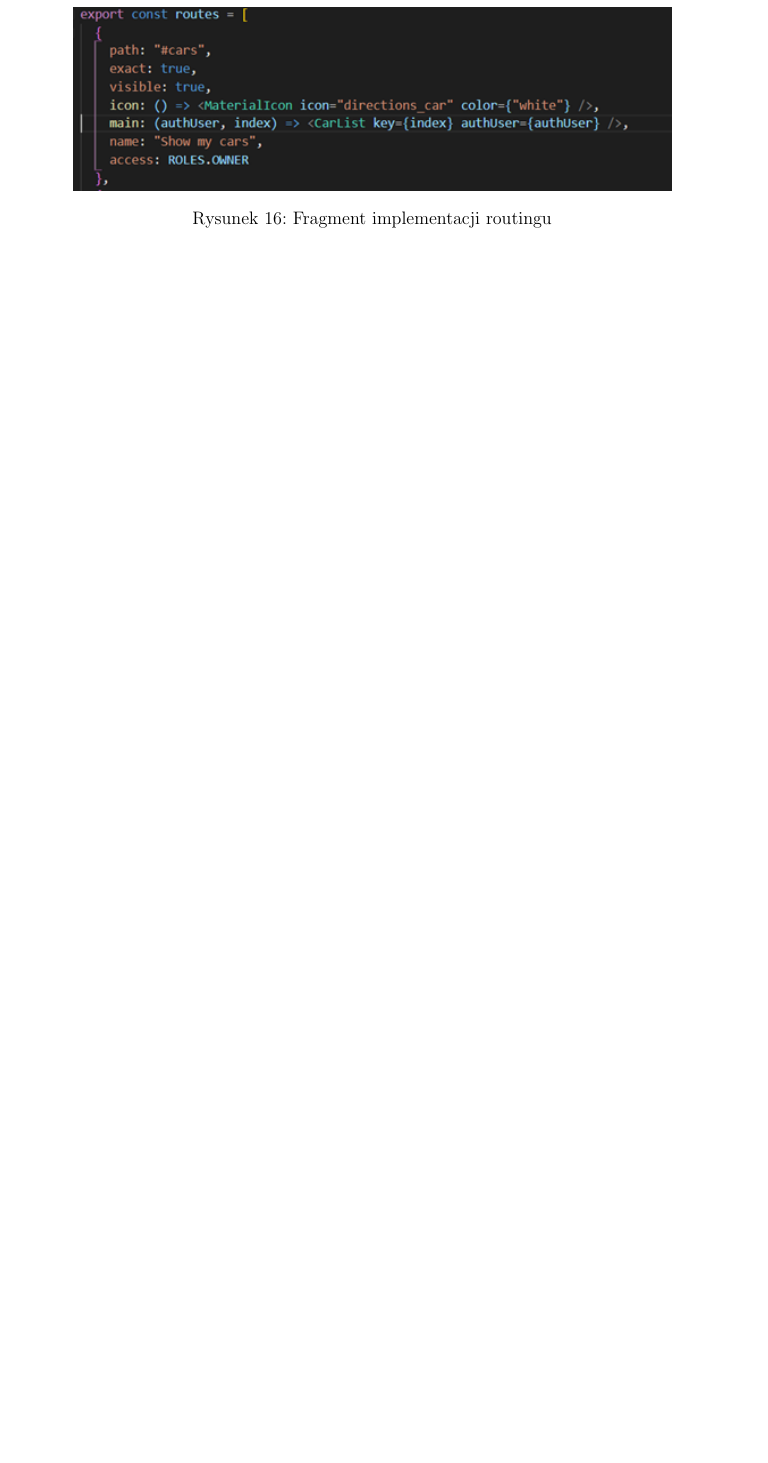
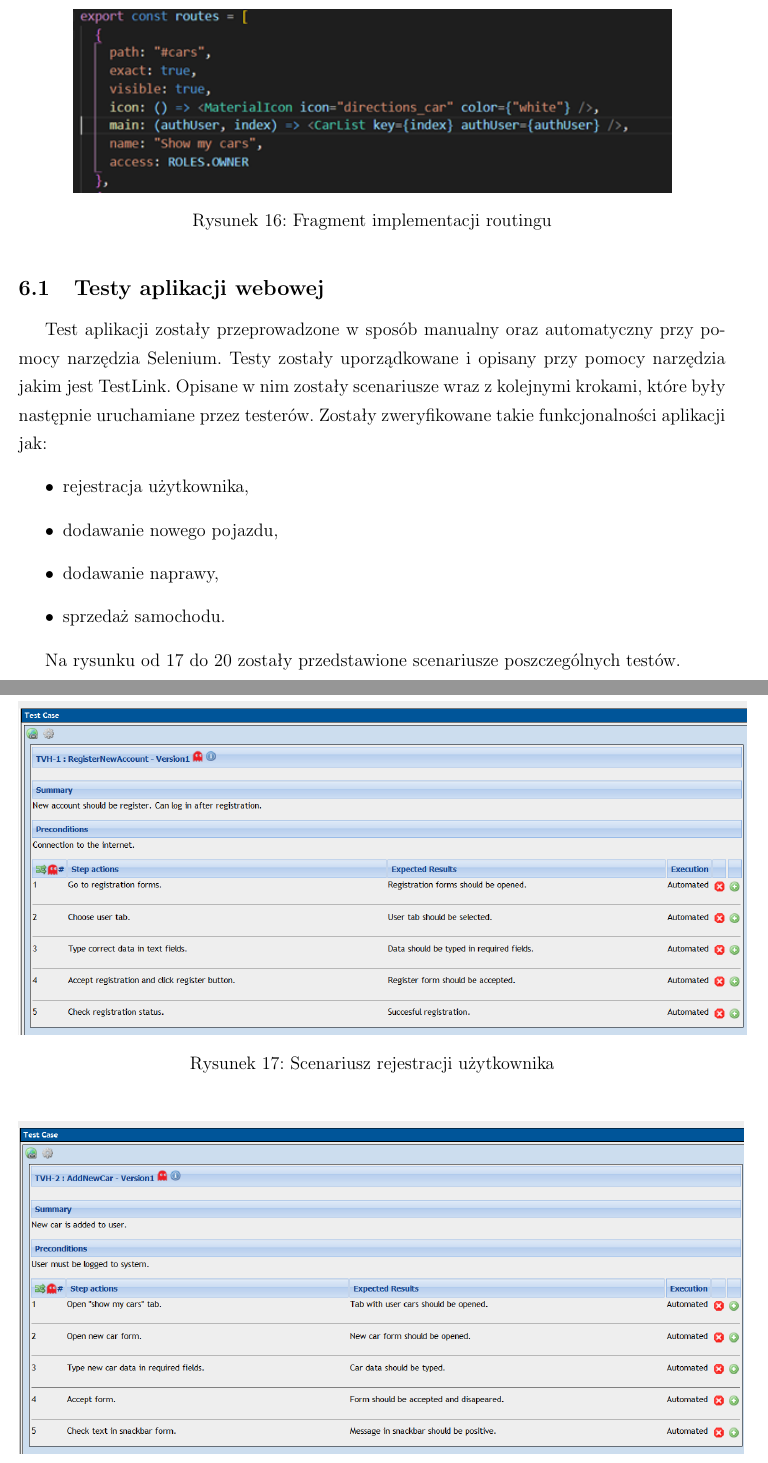
Before and after one commit to gmilaszkiewicz/ZIwG_PT0730_Cyfrowa_historia_pojazdu, a LaTeX document (docs/ZIwG_dokumentacja.tex): part of page 33 of 35 before the commit and two parts of pages 33 and 34 of 39 after it, the two joined at a grey line, cut so that both start at the same text, the shorter picture padded with empty space. Compiled offline with pdfLaTeX.

Commit message:
add web page tests subsection to documentation

```diff
--- a/docs/ZIwG_dokumentacja.tex
+++ b/docs/ZIwG_dokumentacja.tex
@@ -632,3 +632,27 @@ Routing – aplikacja posiada różne strony i podstrony, dlatego konieczne był
 		\label{web7}
 	\end{figure}
 
+\subsection{Testy aplikacji webowej}
+
+Test aplikacji zostały przeprowadzone w sposób manualny oraz automatyczny przy pomocy narzędzia Selenium. Testy zostały uporządkowane i opisany przy pomocy narzędzia jakim jest TestLink. Opisane w nim zostały scenariusze wraz z kolejnymi krokami, które były następnie uruchamiane przez testerów. Zostały zweryfikowane takie funkcjonalności aplikacji jak:
+\begin{itemize}
+  \item rejestracja użytkownika,
+  \item dodawanie nowego pojazdu,
+  \item dodawanie naprawy,
+  \item sprzedaż samochodu.
+\end{itemize}
+
+Na rysunku od \ref{test1} do \ref{test4} zostały przedstawione scenariusze poszczególnych testów.
+
+	 \begin{figure}[H]
+		\centering
+		\includegraphics[scale=0.61]{registerTest.png}
+		\caption{Scenariusz rejestracji użytkownika}
+		\label{test1}
+	\end{figure}
+
+
+	 \begin{figure}[H]
+		\centering
+		\includegraphics[scale=0.61]{addNewCarTest.png}
+		\caption{Scenariusz dodania nowego pojazdu}
@@ -634,0 +667,2 @@ Routing – aplikacja posiada różne strony i podstrony, dlatego konieczne był
+		\label{test3}
+	\end{figure}
```
Also changed, not shown: docs/addFixByServiceTest.PNG (added), docs/addNewCarTest.PNG (added), docs/registerTest.PNG (added), docs/saleTestCar.PNG (added), docs/testCode1.PNG (added), docs/testCode2.PNG (added), docs/ZIwG_dokumentacja.tex (35 more changed lines).
